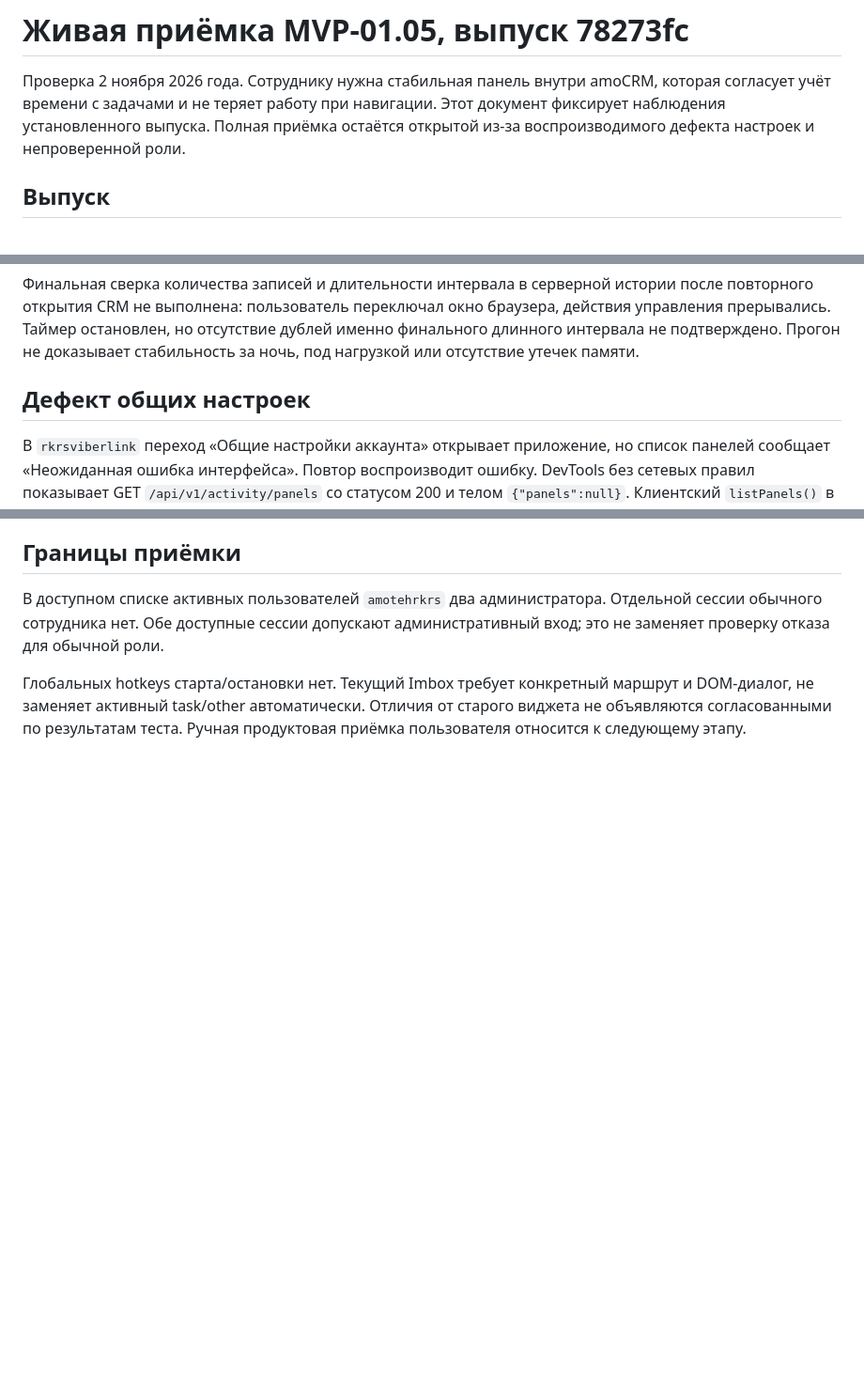
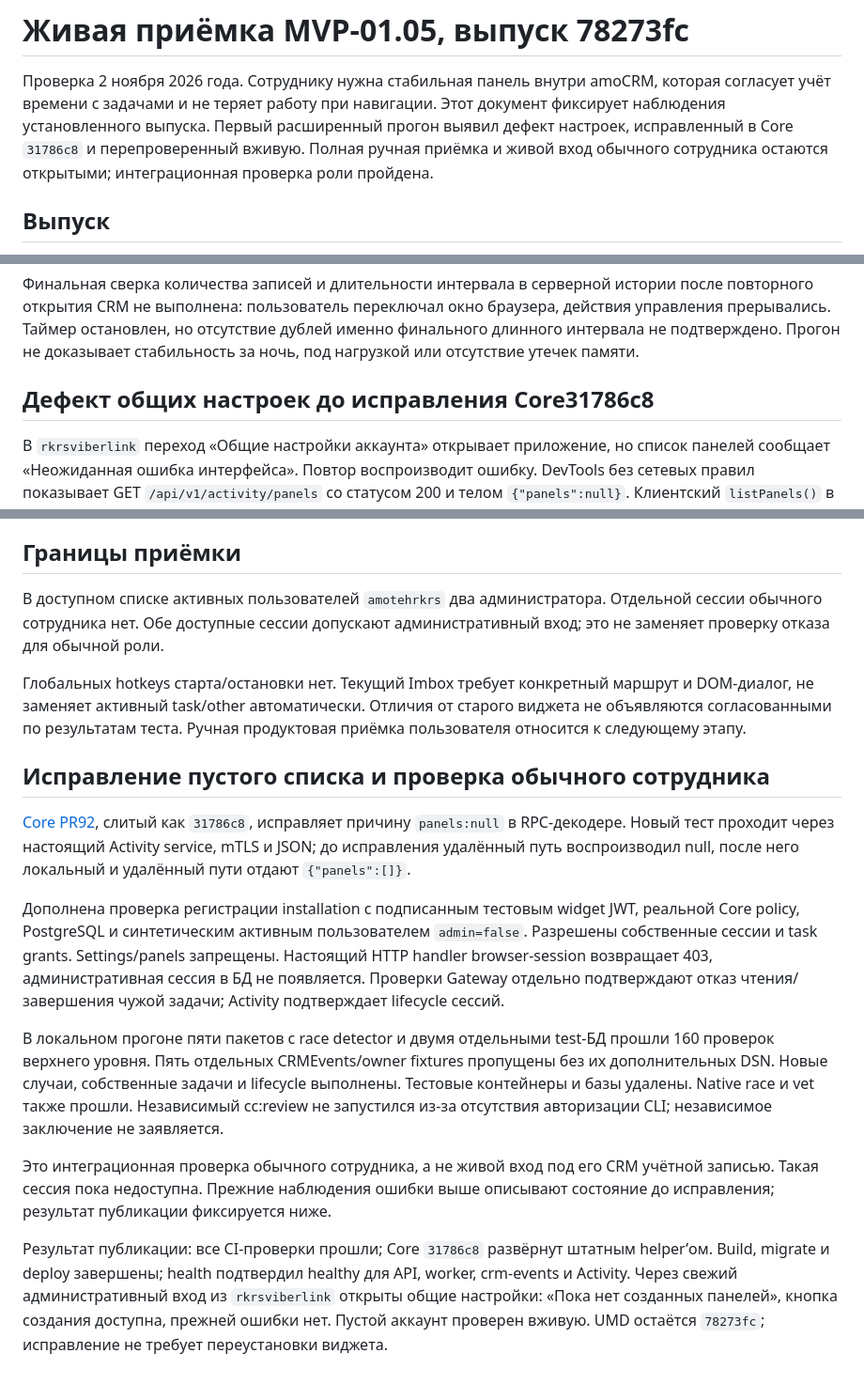
Before and after one commit to sk1fy/rakurs-widgets-new, a Markdown page: docs/activity/mvp-01-05-live-acceptance.md, 3 parts joined by grey strips. Shown at 94% size. GitHub-like rendering; blank space fills up the shorter version.

Commit message:
docs(activity): record deployed empty-panel fix and employee checks

```diff
--- a/docs/activity/mvp-01-05-live-acceptance.md
+++ b/docs/activity/mvp-01-05-live-acceptance.md
@@ -2,8 +2,9 @@
 
 Проверка 2 ноября 2026 года. Сотруднику нужна стабильная панель внутри amoCRM,
 которая согласует учёт времени с задачами и не теряет работу при навигации.
-Этот документ фиксирует наблюдения установленного выпуска. Полная приёмка
-остаётся открытой из-за воспроизводимого дефекта настроек и непроверенной роли.
+Этот документ фиксирует наблюдения установленного выпуска. Первый расширенный прогон выявил дефект настроек, исправленный
+в Core `31786c8` и перепроверенный вживую. Полная ручная приёмка и живой вход
+обычного сотрудника остаются открытыми; интеграционная проверка роли пройдена.
 
 ## Выпуск
 
@@ -99,7 +100,7 @@ crm-events и PostgreSQL были healthy. Container ID не менялись, r
 дублей именно финального длинного интервала не подтверждено. Прогон не доказывает
 стабильность за ночь, под нагрузкой или отсутствие утечек памяти.
 
-## Дефект общих настроек
+## Дефект общих настроек до исправления Core31786c8
 
 В `rkrsviberlink` переход «Общие настройки аккаунта» открывает приложение,
 но список панелей сообщает «Неожиданная ошибка интерфейса». Повтор воспроизводит
@@ -123,3 +124,35 @@ HTTP затем сериализует nil в null. Это вывод из ко
 маршрут и DOM-диалог, не заменяет активный task/other автоматически.
 Отличия от старого виджета не объявляются согласованными по результатам теста.
 Ручная продуктовая приёмка пользователя относится к следующему этапу.
+
+## Исправление пустого списка и проверка обычного сотрудника
+
+[Core PR92](https://github.com/sk1fy/amocrm-pro/pull/92), слитый как `31786c8`, исправляет причину
+`panels:null` в RPC-декодере. Новый тест проходит через настоящий Activity service,
+mTLS и JSON; до исправления удалённый путь воспроизводил null, после него
+локальный и удалённый пути отдают `{"panels":[]}`.
+
+Дополнена проверка регистрации installation с подписанным тестовым widget JWT,
+реальной Core policy, PostgreSQL и синтетическим активным пользователем
+`admin=false`. Разрешены собственные сессии и task grants. Settings/panels
+запрещены. Настоящий HTTP handler browser-session возвращает 403,
+административная сессия в БД не появляется. Проверки Gateway отдельно подтверждают
+отказ чтения/завершения чужой задачи; Activity подтверждает lifecycle сессий.
+
+В локальном прогоне пяти пакетов с race detector и двумя отдельными test-БД
+прошли 160 проверок верхнего уровня. Пять отдельных CRMEvents/owner fixtures
+пропущены без их дополнительных DSN. Новые случаи, собственные задачи и lifecycle
+выполнены. Тестовые контейнеры и базы удалены. Native race и vet также прошли.
+Независимый cc:review не запустился из-за отсутствия авторизации CLI;
+независимое заключение не заявляется.
+
+Это интеграционная проверка обычного сотрудника, а не живой вход под его CRM
+учётной записью. Такая сессия пока недоступна. Прежние наблюдения ошибки выше
+описывают состояние до исправления; результат публикации фиксируется ниже.
+
+Результат публикации: все CI-проверки прошли; Core `31786c8` развёрнут
+штатным helper’ом. Build, migrate и deploy завершены; health подтвердил healthy
+для API, worker, crm-events и Activity. Через свежий административный вход из
+`rkrsviberlink` открыты общие настройки: «Пока нет созданных панелей», кнопка
+создания доступна, прежней ошибки нет. Пустой аккаунт проверен вживую.
+UMD остаётся `78273fc`; исправление не требует переустановки виджета.
```
Also changed, not shown: docs/activity/mvp-01-05-acceptance.md (+5 -4 lines).
